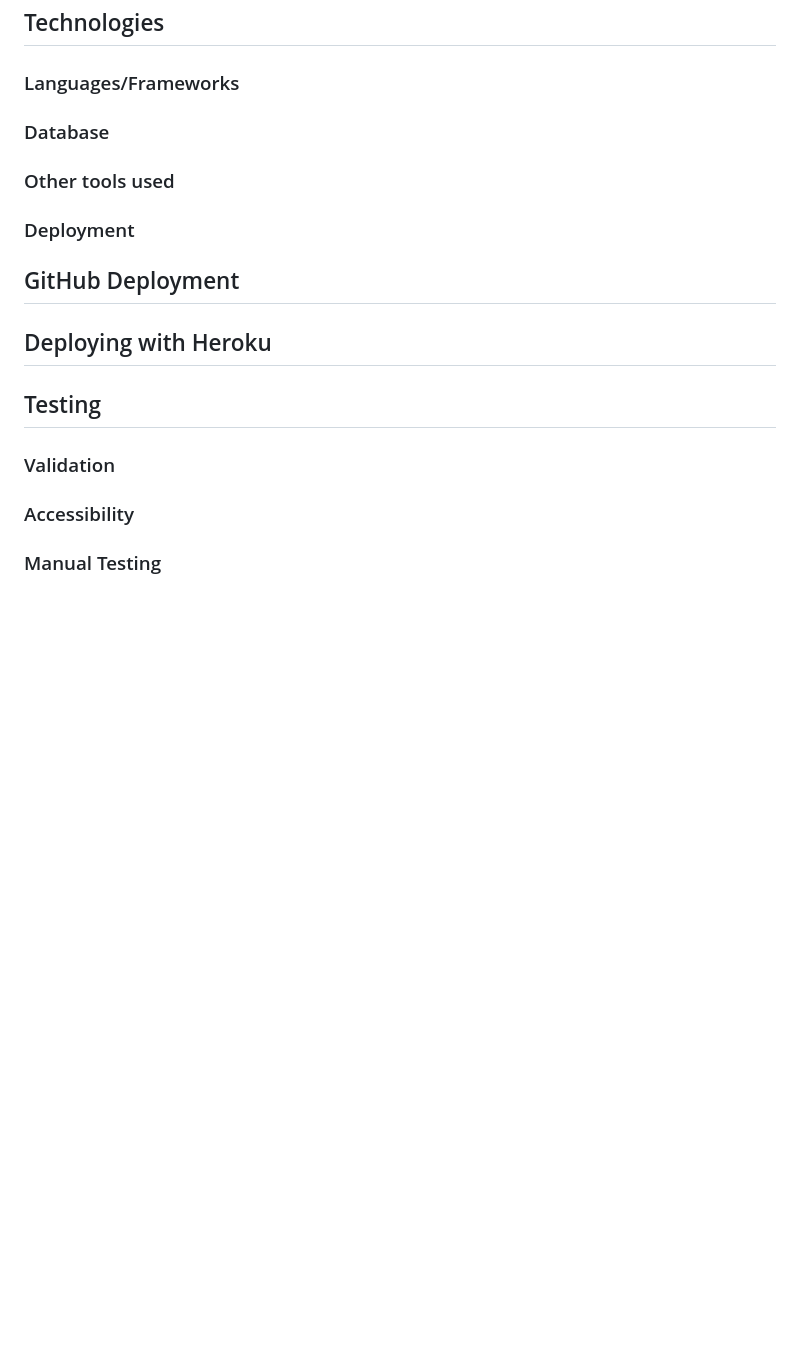
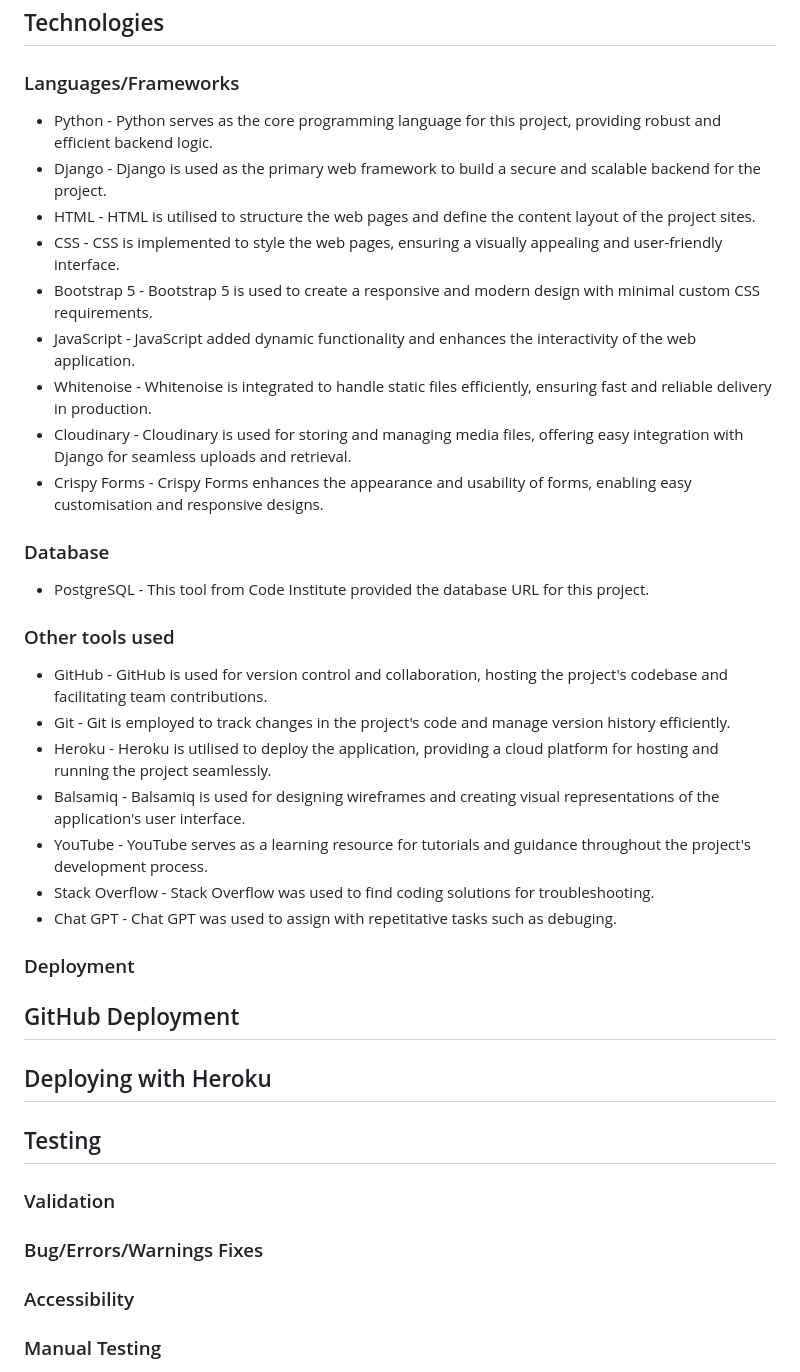
Before and after one commit to Indk0/FinMeBlog, a Markdown page: README.md, the part around the change. GitHub-like rendering; blank space fills up the shorter version.

Commit message:
Add content to the technologies sections on the read me

```diff
--- a/README.md
+++ b/README.md
@@ -125,18 +125,35 @@
 ## Technologies
 
 ### Languages/Frameworks
+- Python - Python serves as the core programming language for this project, providing robust and efficient backend logic.
+- Django - Django is used as the primary web framework to build a secure and scalable backend for the project.
+- HTML - HTML is utilised to structure the web pages and define the content layout of the project sites.
+- CSS - CSS is implemented to style the web pages, ensuring a visually appealing and user-friendly interface.
+- Bootstrap 5 - Bootstrap 5 is used to create a responsive and modern design with minimal custom CSS requirements.
+- JavaScript - JavaScript added dynamic functionality and enhances the interactivity of the web application.
+- Whitenoise - Whitenoise is integrated to handle static files efficiently, ensuring fast and reliable delivery in production.
+- Cloudinary - Cloudinary is used for storing and managing media files, offering easy integration with Django for seamless uploads and retrieval.
+- Crispy Forms - Crispy Forms enhances the appearance and usability of forms, enabling easy customisation and responsive designs.
 
 ### Database
+- PostgreSQL - This tool from Code Institute provided the database URL for this project.
 
 ### Other tools used
+- GitHub - GitHub is used for version control and collaboration, hosting the project's codebase and facilitating team contributions.
+- Git - Git is employed to track changes in the project's code and manage version history efficiently.
+- Heroku - Heroku is utilised to deploy the application, providing a cloud platform for hosting and running the project seamlessly.
+- Balsamiq - Balsamiq is used for designing wireframes and creating visual representations of the application's user interface.
+- YouTube - YouTube serves as a learning resource for tutorials and guidance throughout the project's development process.
+- Stack Overflow - Stack Overflow was used to find coding solutions for troubleshooting.
+- Chat GPT - Chat GPT was used to assign with repetitative tasks such as debuging.
 
-####
 ### Deployment
 ## GitHub Deployment
 ## Deploying with Heroku
 
 ## Testing
 ### Validation
+### Bug/Errors/Warnings Fixes
 ### Accessibility
 ### Manual Testing
 
```
